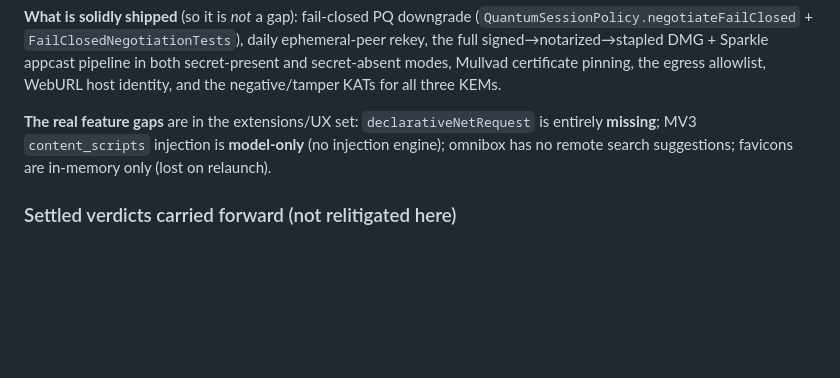
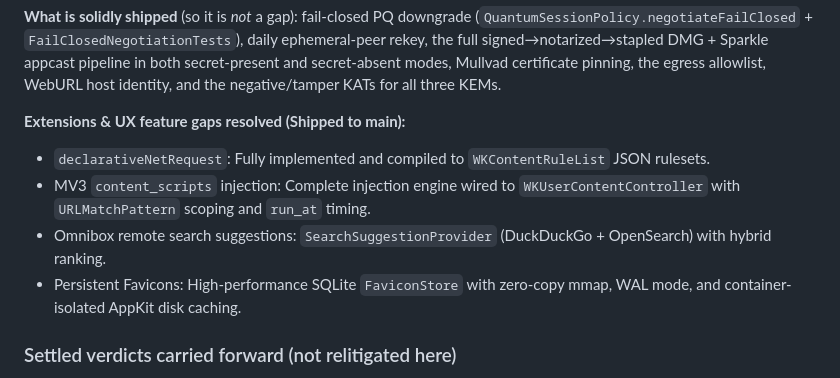
Before and after one commit to 8b-is/qwave, a Markdown page: docs/ROADMAP_AUDIT.md, the part around the change. Rendered like a GitHub page; blank space fills up the shorter version.

Commit message:
docs(audit): update executive summary reflecting newly shipped MV3, DNR, suggestions, and FaviconStore

```diff
--- a/docs/ROADMAP_AUDIT.md
+++ b/docs/ROADMAP_AUDIT.md
@@ -68,10 +68,11 @@ appcast pipeline in both secret-present and secret-absent modes, Mullvad
 certificate pinning, the egress allowlist, WebURL host identity, and the
 negative/tamper KATs for all three KEMs.
 
-**The real feature gaps** are in the extensions/UX set: `declarativeNetRequest`
-is entirely **missing**; MV3 `content_scripts` injection is **model-only** (no
-injection engine); omnibox has no remote search suggestions; favicons are
-in-memory only (lost on relaunch).
+**Extensions & UX feature gaps resolved (Shipped to main):**
+- `declarativeNetRequest`: Fully implemented and compiled to `WKContentRuleList` JSON rulesets.
+- MV3 `content_scripts` injection: Complete injection engine wired to `WKUserContentController` with `URLMatchPattern` scoping and `run_at` timing.
+- Omnibox remote search suggestions: `SearchSuggestionProvider` (DuckDuckGo + OpenSearch) with hybrid ranking.
+- Persistent Favicons: High-performance SQLite `FaviconStore` with zero-copy mmap, WAL mode, and container-isolated AppKit disk caching.
 
 ### Settled verdicts carried forward (not relitigated here)
 
```
